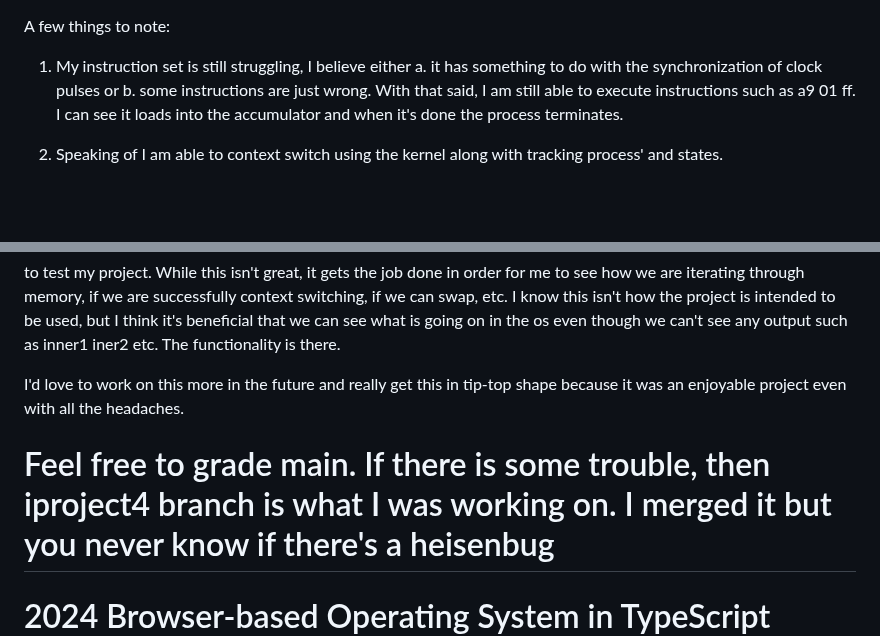
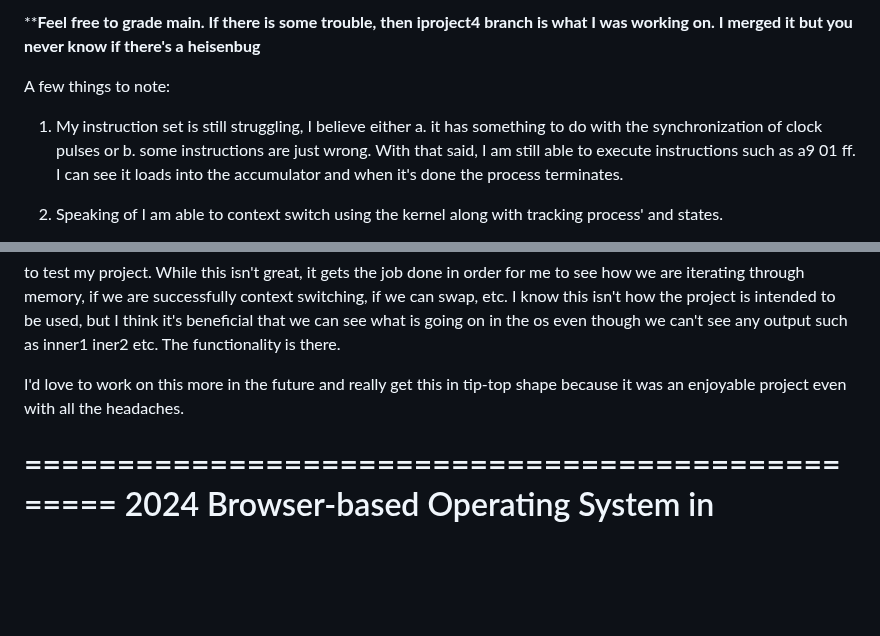
Before and after one commit to aidanO25/Virtual-Based-OS, a Markdown page: README.md, 2 parts joined by grey strips. Rendered like a GitHub page; blank space fills up the shorter version.

```diff
--- a/README.md
+++ b/README.md
@@ -1,5 +1,8 @@
+****Feel free to grade main. If there is some trouble, then iproject4 branch is what I was working on. I merged it but you never know if there's a heisenbug**
+
 A few things to note:
-1) My instruction set is still struggling, I believe either a. it has something to do with the synchronization of clock pulses or b. some instructions are just wrong. With that said, I am still able to execute instructions such as a9 01 ff. I can see it loads into the accumulator and when it's done the process terminates.
+1) My instruction set is still struggling, I believe either a. it has something to do with the synchronization of clock pulses or b. some instructions are just wrong. With that said, I am still able to execute instructions such as a9
+01 ff. I can see it loads into the accumulator and when it's done the process terminates.
 2) Speaking of I am able to context switch using the kernel along with tracking process' and states.
 3) My swapper works to an extent. Feel free to check my commit messages for more on this. In short, I can run any process whether on the disk or not, when running all processes (4) it works until there is 1 or two left, in the case that there are 5 total it runs into some issues. Starting earlier on the project would have been in my best interst
 4) Lastly I was having trouble with enforcing memory bounds. I could do it with one process, but once there was more than once it always said there was an out-of-bounds at 236. There's more to this is my commit descriptions
@@ -17,7 +20,6 @@ to test my project. While this isn't great, it gets the job done in order for me
 
 I'd love to work on this more in the future and really get this in tip-top shape because it was an enjoyable project even with all the headaches.
 
-Feel free to grade main. If there is some trouble, then iproject4 branch is what I was working on. I merged it but you never know if there's a heisenbug
 =================================================
 2024 Browser-based Operating System in TypeScript
 =================================================
```
